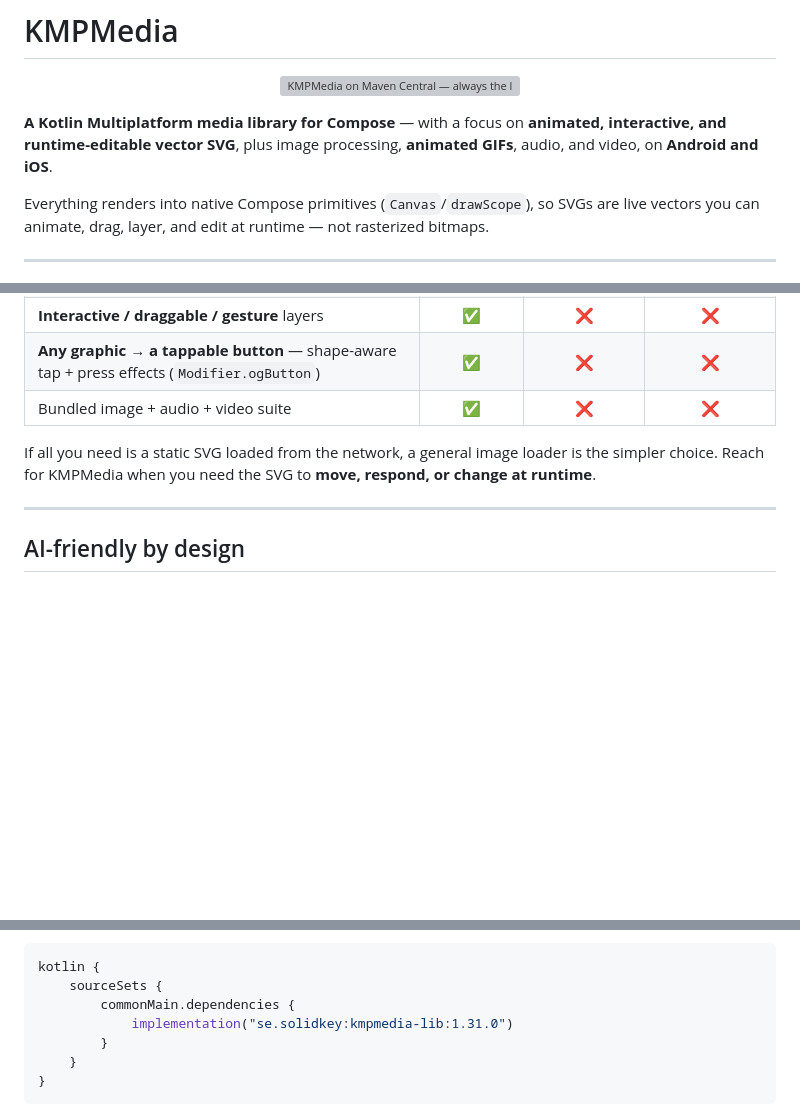
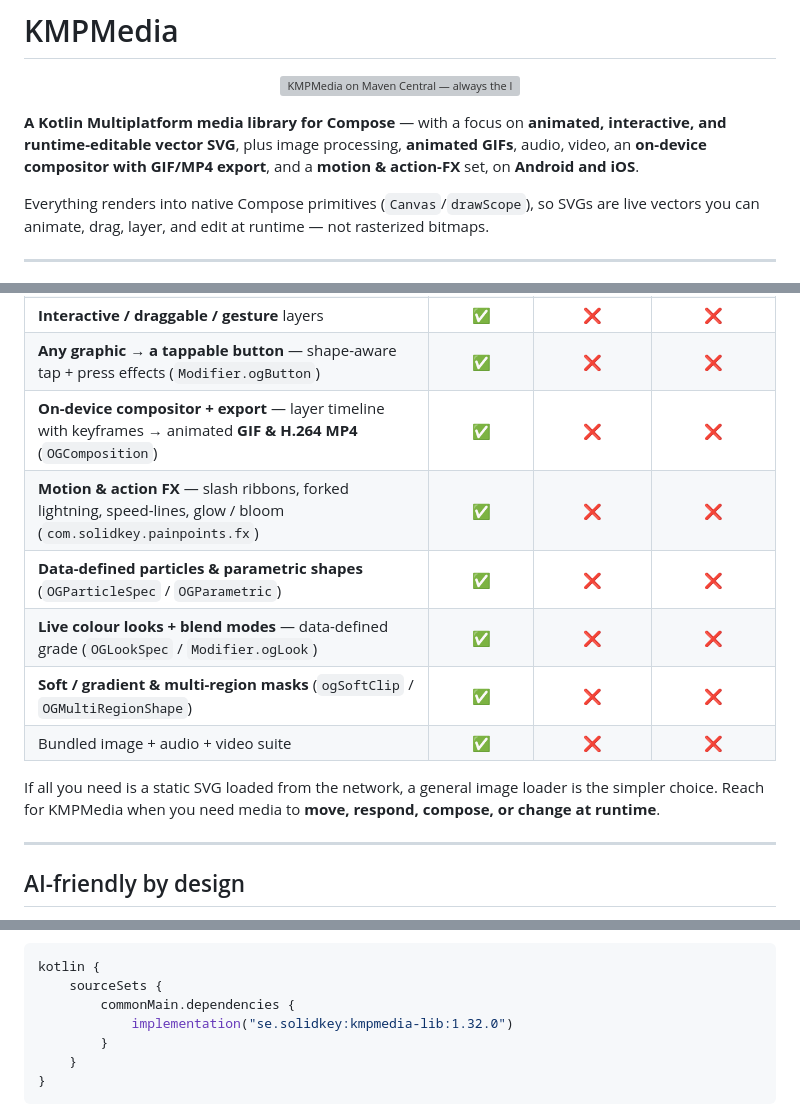
Before and after one commit to SolidKeyAB/kmpmedia, a Markdown page: README.md, 3 parts joined by grey strips. Rendered like a GitHub page; blank space fills up the shorter version; grey boxes are pictures that could not be loaded.

Commit message:
docs(readme): refresh landing page for 1.32.0 [skip ci]
The at-a-glance "Why KMPMedia?" comparison table stopped at the 1.23-era
features and undersold the lib on the page every launch link points at.
Add rows for the on-device compositor + GIF/MP4 export, motion & action FX,
data-defined particles & parametric shapes, Live looks + blend modes, and
soft/multi-region masks. Broaden the intro tagline accordingly and bump the
install snippet 1.31.0 -> 1.32.0.

Co-Authored-By: Claude Opus 4.8 (1M context) <noreply@anthropic.com>

```diff
--- a/README.md
+++ b/README.md
@@ -8,7 +8,7 @@
   <a href="https://central.sonatype.com/artifact/se.solidkey/kmpmedia-lib"><img src="https://img.shields.io/maven-central/v/se.solidkey/kmpmedia-lib?label=Maven%20Central&color=blue" alt="KMPMedia on Maven Central — always the latest published version"></a>
 </p>
 
-**A Kotlin Multiplatform media library for Compose** — with a focus on **animated, interactive, and runtime-editable vector SVG**, plus image processing, **animated GIFs**, audio, and video, on **Android and iOS**.
+**A Kotlin Multiplatform media library for Compose** — with a focus on **animated, interactive, and runtime-editable vector SVG**, plus image processing, **animated GIFs**, audio, video, an **on-device compositor with GIF/MP4 export**, and a **motion & action-FX** set, on **Android and iOS**.
 
 Everything renders into native Compose primitives (`Canvas`/`drawScope`), so SVGs are live vectors you can animate, drag, layer, and edit at runtime — not rasterized bitmaps.
 
@@ -32,9 +32,14 @@ Basic "show an SVG on both platforms" is now a solved problem (Coil 3, Kamel, Co
 | **Data-defined drawing styles** — JSON `{op}` pipeline → live boil / quantize / pixelate (`OGStyleSpec`) | ✅ | ❌ | ❌ |
 | **Interactive / draggable / gesture** layers | ✅ | ❌ | ❌ |
 | **Any graphic → a tappable button** — shape-aware tap + press effects (`Modifier.ogButton`) | ✅ | ❌ | ❌ |
+| **On-device compositor + export** — layer timeline with keyframes → animated **GIF & H.264 MP4** (`OGComposition`) | ✅ | ❌ | ❌ |
+| **Motion & action FX** — slash ribbons, forked lightning, speed-lines, glow / bloom (`com.solidkey.painpoints.fx`) | ✅ | ❌ | ❌ |
+| **Data-defined particles & parametric shapes** (`OGParticleSpec` / `OGParametric`) | ✅ | ❌ | ❌ |
+| **Live colour looks + blend modes** — data-defined grade (`OGLookSpec` / `Modifier.ogLook`) | ✅ | ❌ | ❌ |
+| **Soft / gradient & multi-region masks** (`ogSoftClip` / `OGMultiRegionShape`) | ✅ | ❌ | ❌ |
 | Bundled image + audio + video suite | ✅ | ❌ | ❌ |
 
-If all you need is a static SVG loaded from the network, a general image loader is the simpler choice. Reach for KMPMedia when you need the SVG to **move, respond, or change at runtime**.
+If all you need is a static SVG loaded from the network, a general image loader is the simpler choice. Reach for KMPMedia when you need media to **move, respond, compose, or change at runtime**.
 
 ---
 
@@ -219,7 +224,7 @@ Then add the dependency to your shared module's **`commonMain`**:
 kotlin {
     sourceSets {
         commonMain.dependencies {
-            implementation("se.solidkey:kmpmedia-lib:1.31.0")
+            implementation("se.solidkey:kmpmedia-lib:1.32.0")
         }
     }
 }
```
